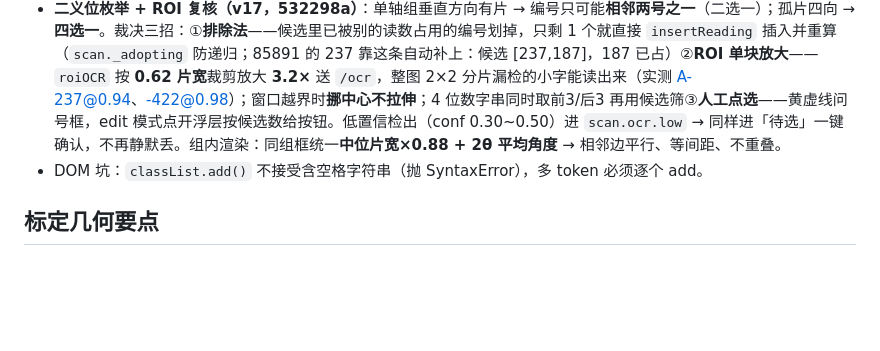
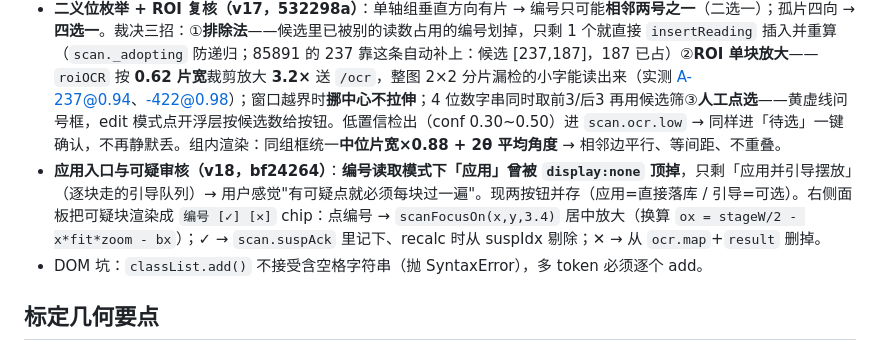
Before and after one commit to lehuaner/puzzle-resolver, a Markdown page: .workbuddy/memory/MEMORY.md, the part around the change. Drawn GitHub-style; blank space fills up the shorter version.

```diff
--- a/.workbuddy/memory/MEMORY.md
+++ b/.workbuddy/memory/MEMORY.md
@@ -13,6 +13,7 @@
 - **自动重标 + 手动保留 OCR（v15，25589bc）**：`autoCalibrate` 不再挑"最远对"，改为**全局自洽打分**——conf 前 12 读数两两组合 × 两朝向(rot 0/1)，各自用该对解出的网格解释**全量读数**，取**残差中位数最小**的一对（等价"人眼挑两块最可信的片对齐"，与照片内容无关→换图零调参）。朝向由全局一致性直选，anchors=读数中心（不是片心）。`resetScan(keepImg,keepOcr)`：「重新标定」=保 OCR 自动重标（85889 318→318 无回归），**Shift/Alt+点击=手动点两块**（同样保 OCR）。**关键教训：手动标定它不是另一条算法，只是换锚点**——旧 resetScan 清 scan.ocr 会让手动落到纯前景网格分支、绕过整块模式的簇级 OCR 支持检查，这正是用户"手动标定只有光斑区错"的根因。修后手动 801/11 → 319=278+48、可疑 12、光斑区无框。
 - **边缘/范围/配色/补块（v16，d6de437）**：①`isPieceAt` 大窗下界 0.55→**0.50**（画面最外一列片大窗必有一侧压地板，828 矩形 0.543，旧值把整列边缘片全判掉；光斑靠上界 0.999 + 簇级 OCR 检查兜底）②组内推算 bbox **±2→±3**、单组上限 **12→16**（第三圈的 649 此前不在候选里）③**推算块沿用来源组色 + 虚线**（颜色=组归属，线型=证据强度；`inferredPos[idx].grp`）④**单轴组只在已知轴延伸**：垂直轴方向本质二义（有片侧既可能 +col 也可能 -col，237 与 187 几何等价），试着"转 90° + 前景投票"会推错编号，已回退⑤**「补一块」**：增删结果模式点没有框的片→输编号→`addManualReading` 伪造 comps 塞进 `scan.ocr.map`→重算，自动并入并查集并推出邻居（OCR 漏读的边角/孤片相邻块都靠它）。85889 320=277+49、85891 105=93+12。
 - **二义位枚举 + ROI 复核（v17，532298a）**：单轴组垂直方向有片 → 编号只可能**相邻两号之一**（二选一）；孤片四向 → **四选一**。裁决三招：①**排除法**——候选里已被别的读数占用的编号划掉，只剩 1 个就直接 `insertReading` 插入并重算（`scan._adopting` 防递归；85891 的 237 靠这条自动补上：候选 [237,187]，187 已占）②**ROI 单块放大**——`roiOCR` 按 **0.62 片宽**裁剪放大 **3.2×** 送 `/ocr`，整图 2×2 分片漏检的小字能读出来（实测 A-237@0.94、-422@0.98）；窗口越界时**挪中心不拉伸**；4 位数字串同时取前3/后3 再用候选筛③**人工点选**——黄虚线问号框，edit 模式点开浮层按候选数给按钮。低置信检出（conf 0.30~0.50）进 `scan.ocr.low` → 同样进「待选」一键确认，不再静默丢。组内渲染：同组框统一**中位片宽×0.88 + 2θ 平均角度** → 相邻边平行、等间距、不重叠。
+- **应用入口与可疑审核（v18，bf24264）**：**编号读取模式下「应用」曾被 `display:none` 顶掉**，只剩「应用并引导摆放」（逐块走的引导队列）→ 用户感觉"有可疑点就必须每块过一遍"。现两按钮并存（应用=直接落库 / 引导=可选）。右侧面板把可疑块渲染成 `编号 [✓] [✕]` chip：点编号 → `scanFocusOn(x,y,3.4)` 居中放大（换算 `ox = stageW/2 - x*fit*zoom - bx`）；✓ → `scan.suspAck` 里记下、recalc 时从 suspIdx 剔除；✕ → 从 `ocr.map`+`result` 删掉。
 - DOM 坑：`classList.add()` 不接受含空格字符串（抛 SyntaxError），多 token 必须逐个 add。
 
 ## 标定几何要点
```
Also changed, not shown: .workbuddy/memory/2026-10-22.md (+26 -0 lines).
